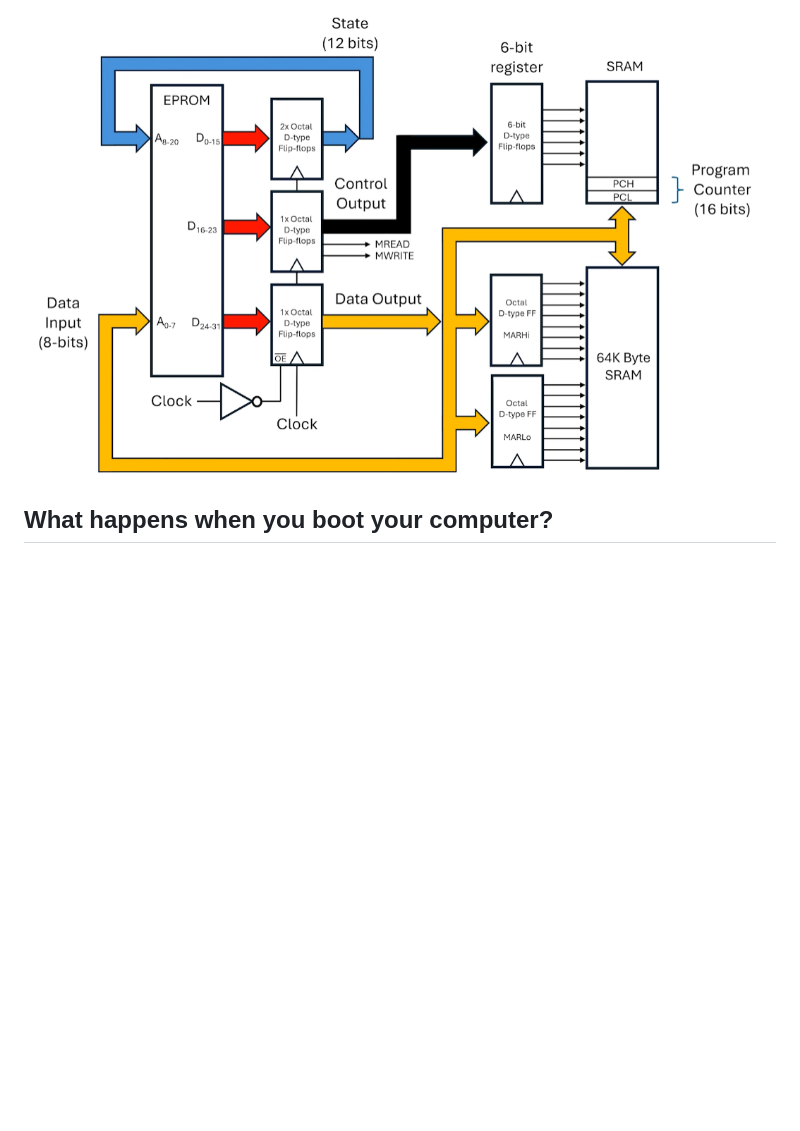
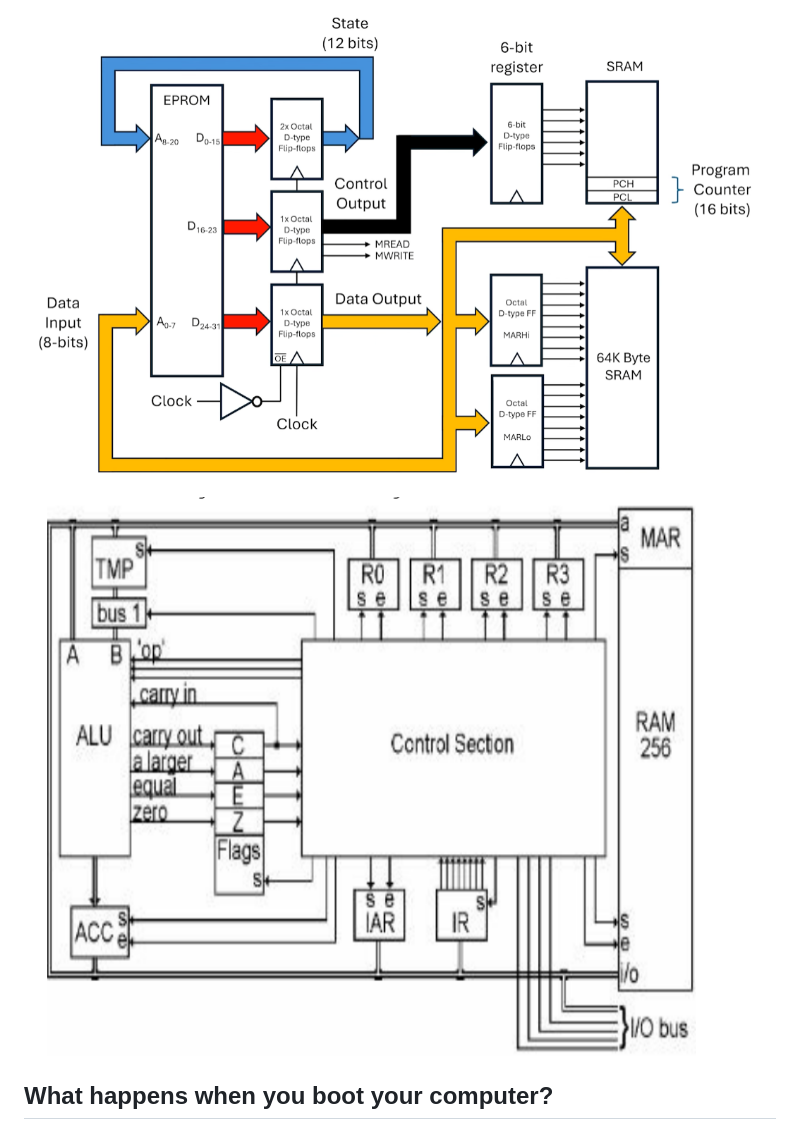
Before and after one commit to barhanc/notes, a Markdown page: comp-sci/computer_basics.md, the part around the change. Drawn GitHub-style; pictures changed too: comp-sci/figs/simple_computer_3.png (added); blank space fills up the shorter version.

```diff
--- a/comp-sci/computer_basics.md
+++ b/comp-sci/computer_basics.md
@@ -2,6 +2,8 @@
 ![alt text](figs/simple_computer.png)
 
 ![alt text](figs/simple_computer_2.png)
+
+![alt text](figs/simple_computer_3.png)
 
 ## What happens when you boot your computer?
 
```
